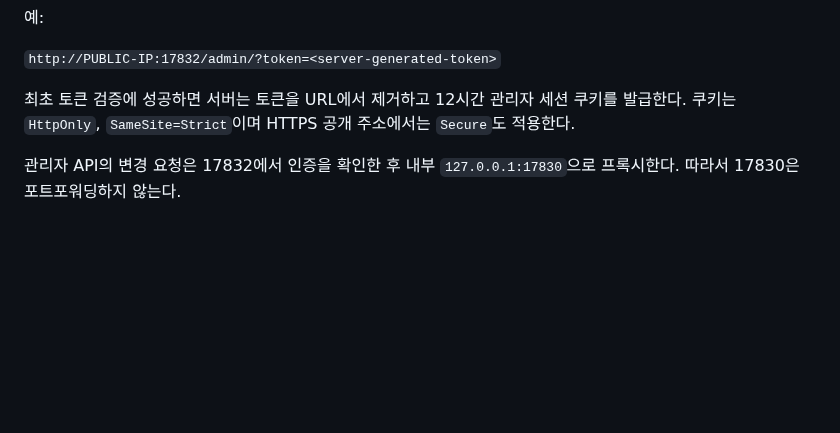
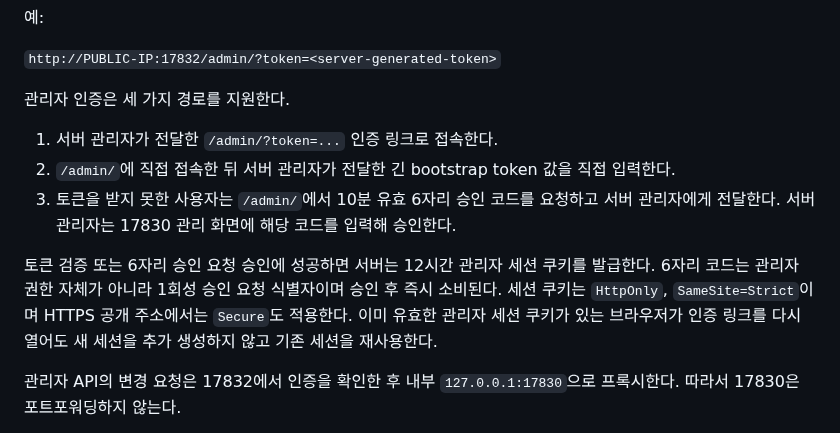
Before and after one commit to playCosmos/Roulette, a Markdown page: bridge/BOARD_SERVER.md, the part around the change. Drawn GitHub-style; blank space fills up the shorter version.

Commit message:
docs: describe token and approval admin authentication

```diff
--- a/bridge/BOARD_SERVER.md
+++ b/bridge/BOARD_SERVER.md
@@ -77,7 +77,13 @@ publicWebSocketUrl을 내부 WebSocket `17831`로 전달한다.
 
 `http://PUBLIC-IP:17832/admin/?token=<server-generated-token>`
 
-최초 토큰 검증에 성공하면 서버는 토큰을 URL에서 제거하고 12시간 관리자 세션 쿠키를 발급한다. 쿠키는 `HttpOnly`, `SameSite=Strict`이며 HTTPS 공개 주소에서는 `Secure`도 적용한다.
+관리자 인증은 세 가지 경로를 지원한다.
+
+1. 서버 관리자가 전달한 `/admin/?token=...` 인증 링크로 접속한다.
+2. `/admin/`에 직접 접속한 뒤 서버 관리자가 전달한 긴 bootstrap token 값을 직접 입력한다.
+3. 토큰을 받지 못한 사용자는 `/admin/`에서 10분 유효 6자리 승인 코드를 요청하고 서버 관리자에게 전달한다. 서버 관리자는 17830 관리 화면에 해당 코드를 입력해 승인한다.
+
+토큰 검증 또는 6자리 승인 요청 승인에 성공하면 서버는 12시간 관리자 세션 쿠키를 발급한다. 6자리 코드는 관리자 권한 자체가 아니라 1회성 승인 요청 식별자이며 승인 후 즉시 소비된다. 세션 쿠키는 `HttpOnly`, `SameSite=Strict`이며 HTTPS 공개 주소에서는 `Secure`도 적용한다. 이미 유효한 관리자 세션 쿠키가 있는 브라우저가 인증 링크를 다시 열어도 새 세션을 추가 생성하지 않고 기존 세션을 재사용한다.
 
 관리자 API의 변경 요청은 17832에서 인증을 확인한 후 내부 `127.0.0.1:17830`으로 프록시한다. 따라서 17830은 포트포워딩하지 않는다.
 
```
